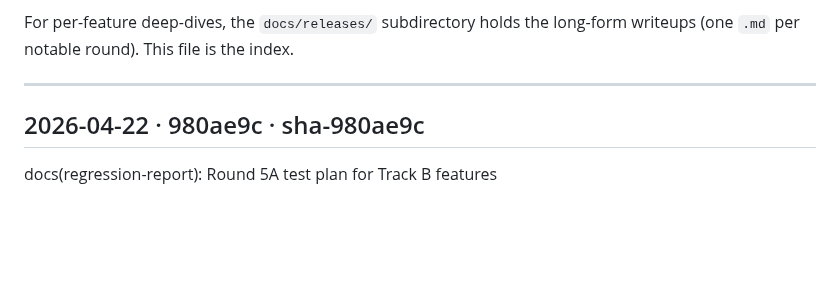
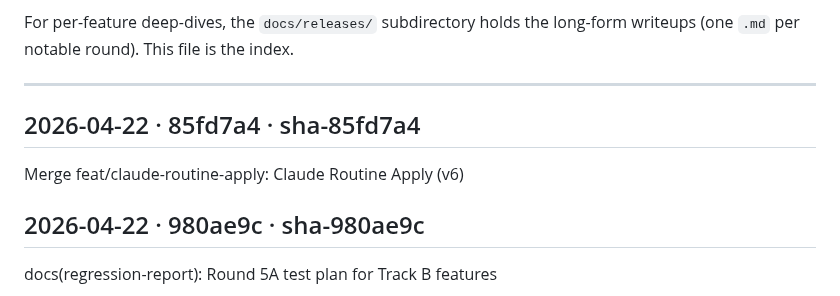
Before and after one commit to betaque-team/sales-platform, a Markdown page: docs/RELEASES.md, the part around the change. Drawn GitHub-style; blank space fills up the shorter version.

Commit message:
docs(releases): append sha-85fd7a4 [skip ci]

```diff
--- a/docs/RELEASES.md
+++ b/docs/RELEASES.md
@@ -29,6 +29,10 @@ long-form writeups (one `.md` per notable round). This file is the index.
 ---
 
 <!-- RELEASES_LOG_START -->
+
+## 2026-04-22 · 85fd7a4 · sha-85fd7a4
+Merge feat/claude-routine-apply: Claude Routine Apply (v6)
+
 
 ## 2026-04-22 · 980ae9c · sha-980ae9c
 docs(regression-report): Round 5A test plan for Track B features
```
